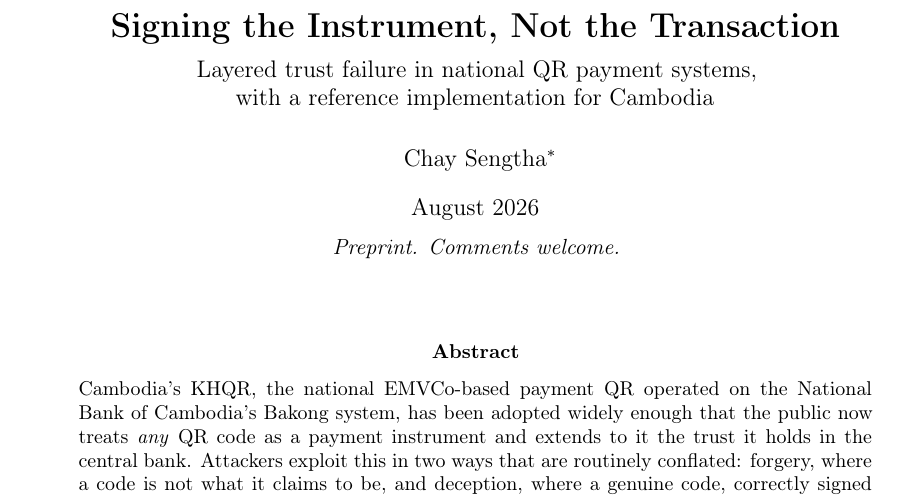
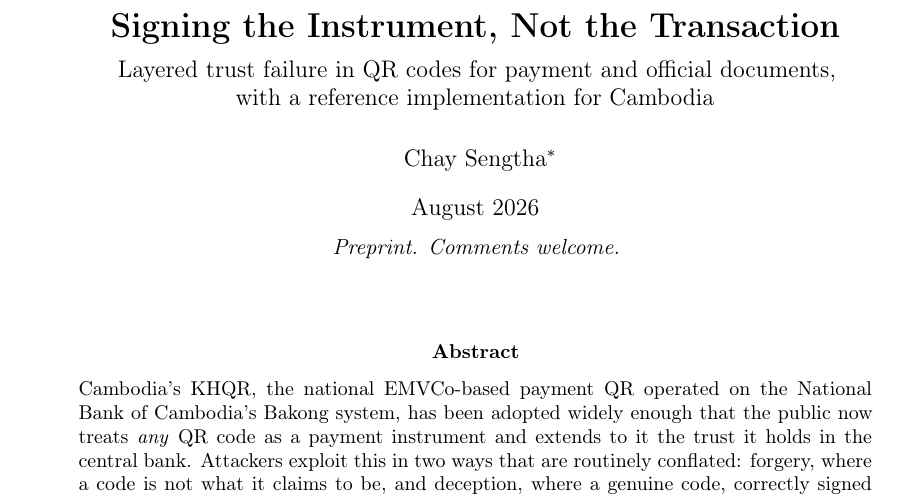
Before and after one commit to sengtha/QRSeal, a LaTeX paper (paper/main.tex): part of page 1 of 53, cut so that both start at the same text. Compiled offline with pdfLaTeX.

Commit message:
Revise the subtitle to cover both profiles
"Layered trust failure in national QR payment systems" described half the
paper. Profile B signs official documents, the transplanted-credential
problem and the lookup-versus-credential argument occupy a full section,
and the ministry impersonation case is about a letter as much as a code.
The subtitle now reads "Layered trust failure in QR codes for payment and
official documents, with a reference implementation for Cambodia".

Changed in the title block and in the PDF metadata subject, which carried
the same phrase. The main title is untouched.

Co-Authored-By: Claude Fable 5.1 <noreply@anthropic.com>
Claude-Session: https://claude.ai/code/session_01JyvEAEvejxibdrHRdrmehK

```diff
--- a/paper/main.tex
+++ b/paper/main.tex
@@ -48,7 +48,7 @@
 \hypersetup{
   pdftitle={Signing the Instrument, Not the Transaction},
   pdfauthor={Chay Sengtha},
-  pdfsubject={Layered trust failure in national QR payment systems},
+  pdfsubject={Layered trust failure in QR codes for payment and official documents},
 }
 
 \newcommand{\code}[1]{\texttt{\small #1}}
@@ -72,7 +72,7 @@
 \fi
 
 \title{\textbf{Signing the Instrument, Not the Transaction}\\[0.4em]
-  \large Layered trust failure in national QR payment systems,\\
+  \large Layered trust failure in QR codes for payment and official documents,\\
   with a reference implementation for Cambodia}
 
 \author{Chay Sengtha\thanks{National University of Management, Phnom Penh.
```
